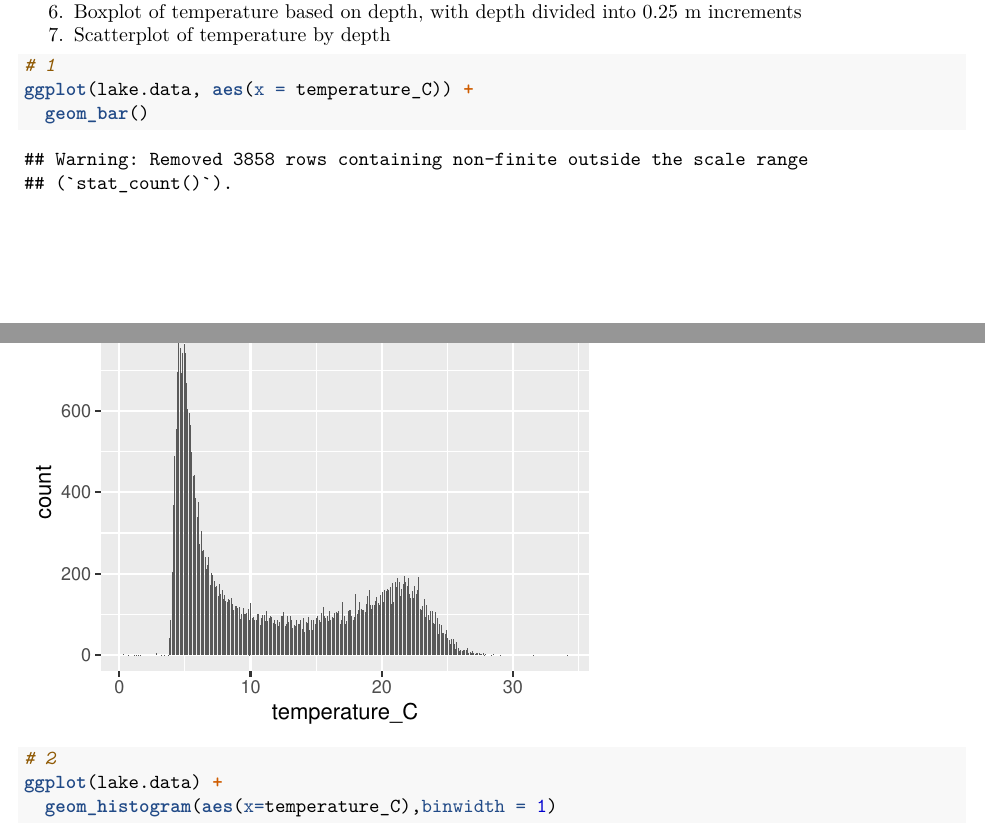
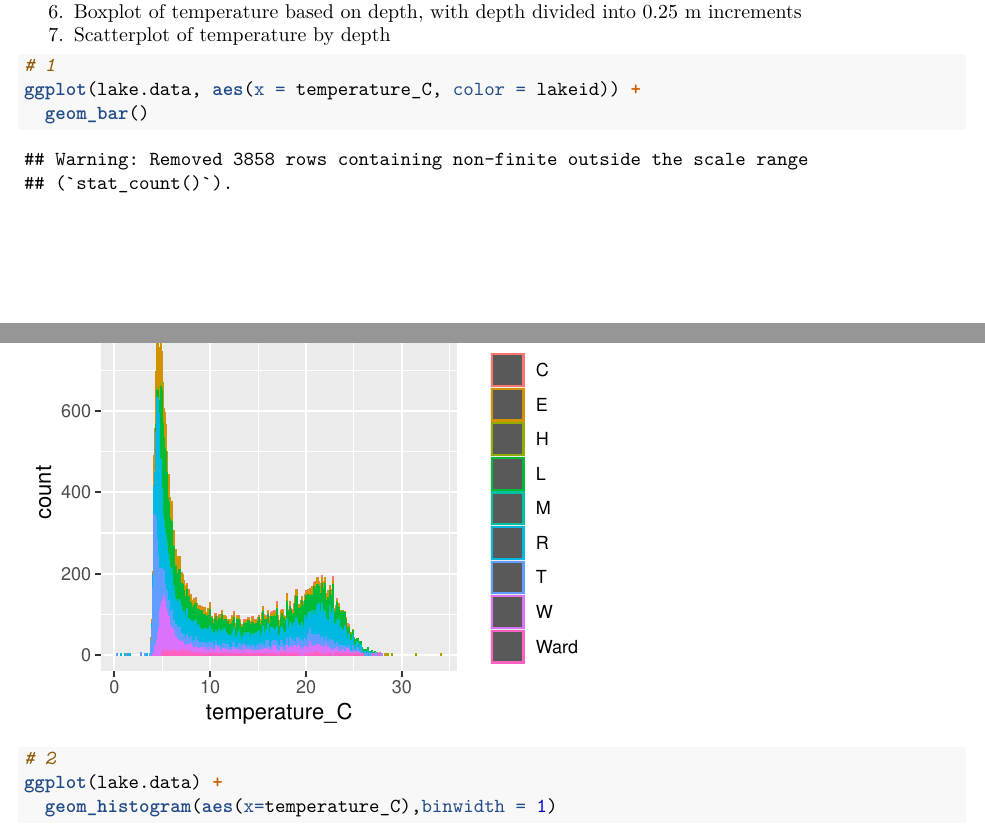
Before and after one commit to yz470/Environmental_Data_Analytics, an R Markdown document (Assignments/A03_DataExploration.Rmd): two parts of pages 3 and 4 of 7, joined at a grey line, cut so that both start at the same text. Rendered offline with R 4.5, knitr and Pandoc, then LaTeX, with nearby package versions.

Commit message:
changed the answer for 4-1

````diff
--- a/Assignments/A03_DataExploration.Rmd
+++ b/Assignments/A03_DataExploration.Rmd
@@ -100,7 +100,7 @@ Write R commands to display graphs depicting:
 
 ```{r, fig.height = 3, fig.width = 4}
 # 1
-ggplot(lake.data, aes(x = temperature_C)) +
+ggplot(lake.data, aes(x = temperature_C, color = lakeid)) +
   geom_bar()
 
 # 2
````
